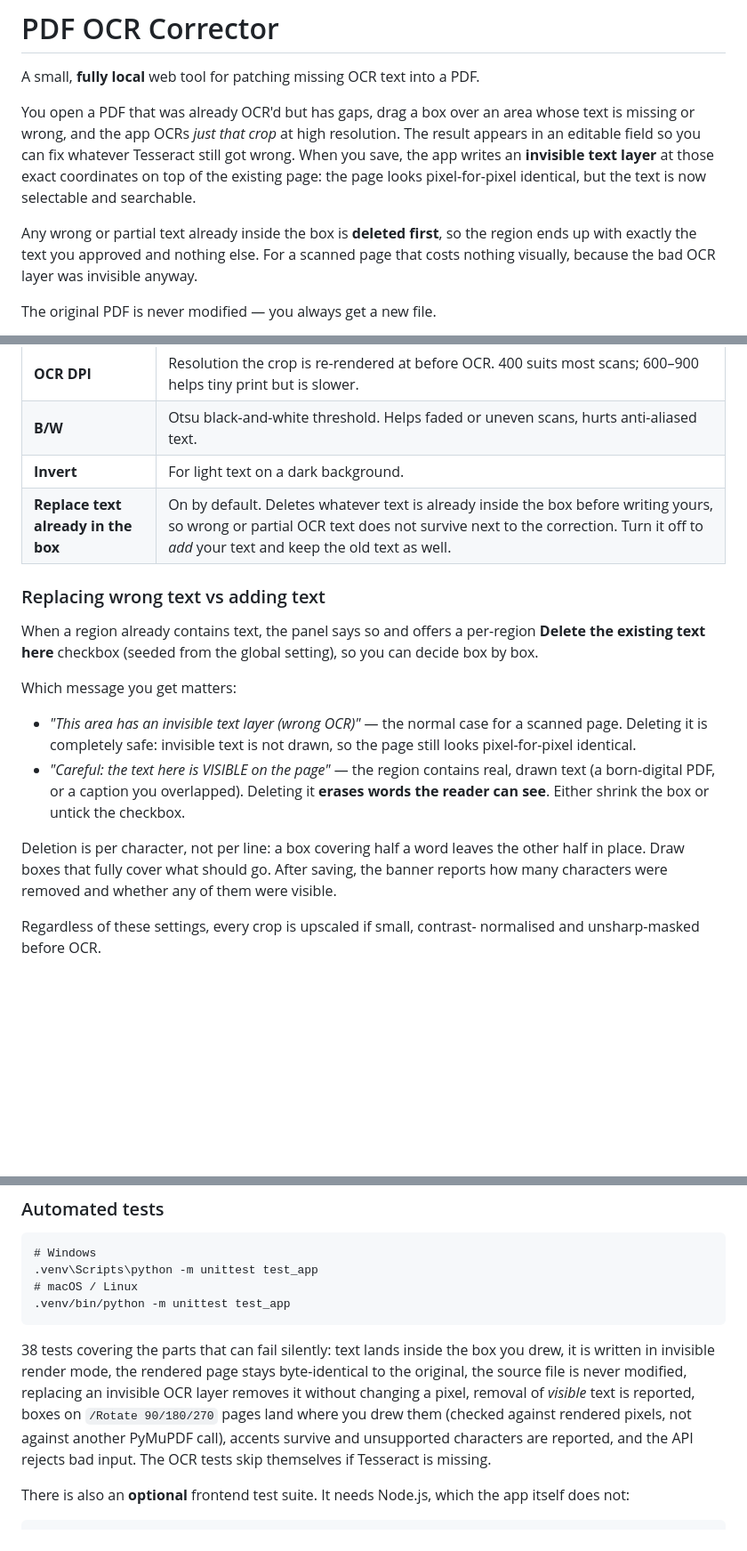
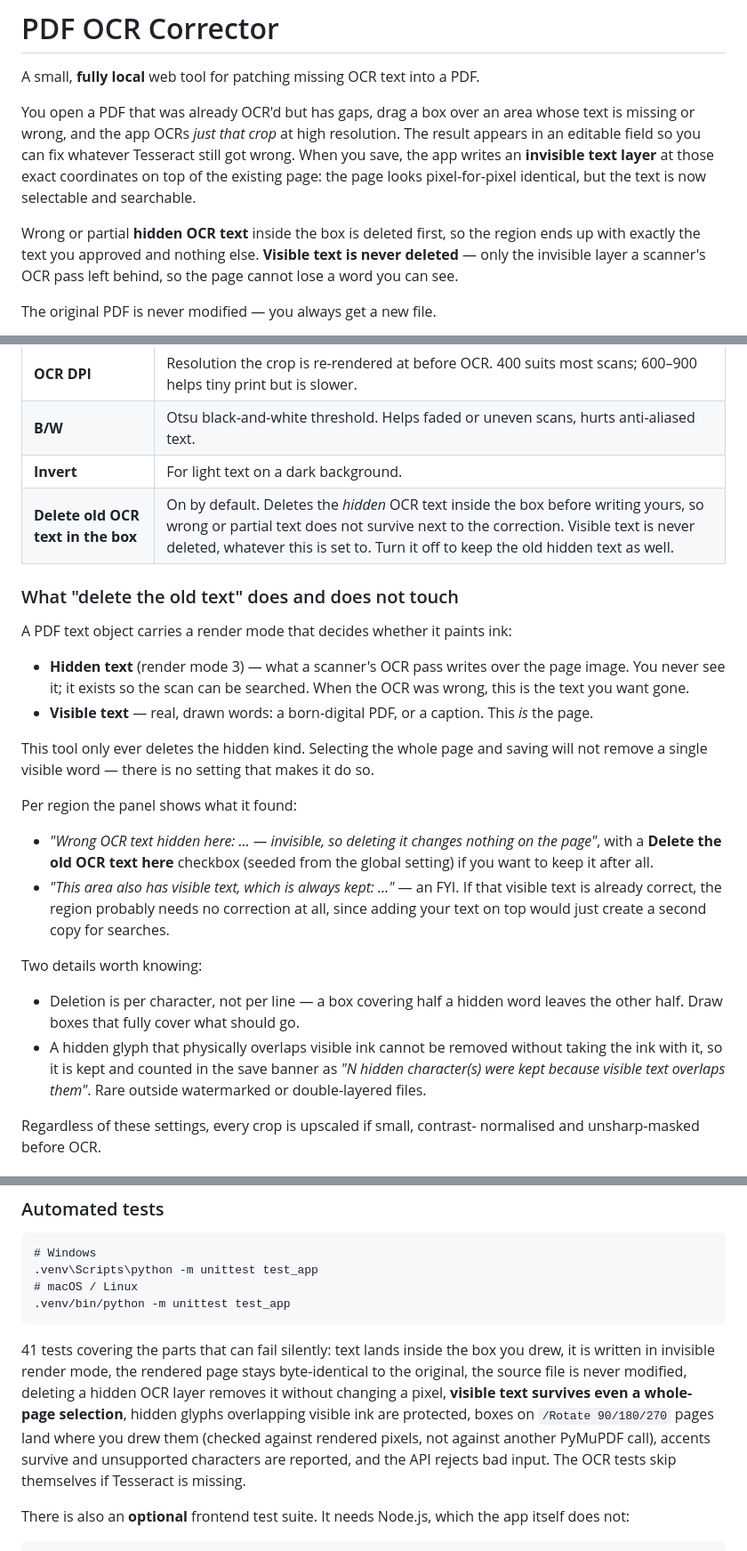
Before and after one commit to ja-ortiz-uniandes/pdf-ocr-corrector, a Markdown page: README.md, 3 parts joined by grey strips. Shown at 89% size. Drawn GitHub-style; blank space fills up the shorter version.

Commit message:
docs: state that only hidden OCR text is ever deleted

````diff
--- a/README.md
+++ b/README.md
@@ -9,9 +9,10 @@ Tesseract still got wrong. When you save, the app writes an **invisible text
 layer** at those exact coordinates on top of the existing page: the page looks
 pixel-for-pixel identical, but the text is now selectable and searchable.
 
-Any wrong or partial text already inside the box is **deleted first**, so the
-region ends up with exactly the text you approved and nothing else. For a scanned
-page that costs nothing visually, because the bad OCR layer was invisible anyway.
+Wrong or partial **hidden OCR text** inside the box is deleted first, so the
+region ends up with exactly the text you approved and nothing else. **Visible text
+is never deleted** — only the invisible layer a scanner's OCR pass left behind, so
+the page cannot lose a word you can see.
 
 The original PDF is never modified — you always get a new file.
 
@@ -124,28 +125,38 @@ To stop the app: press `Ctrl+C` in the console window, or just close it.
 | **OCR DPI** | Resolution the crop is re-rendered at before OCR. 400 suits most scans; 600–900 helps tiny print but is slower. |
 | **B/W** | Otsu black-and-white threshold. Helps faded or uneven scans, hurts anti-aliased text. |
 | **Invert** | For light text on a dark background. |
-| **Replace text already in the box** | On by default. Deletes whatever text is already inside the box before writing yours, so wrong or partial OCR text does not survive next to the correction. Turn it off to *add* your text and keep the old text as well. |
+| **Delete old OCR text in the box** | On by default. Deletes the *hidden* OCR text inside the box before writing yours, so wrong or partial text does not survive next to the correction. Visible text is never deleted, whatever this is set to. Turn it off to keep the old hidden text as well. |
 
-### Replacing wrong text vs adding text
+### What "delete the old text" does and does not touch
 
-When a region already contains text, the panel says so and offers a per-region
-**Delete the existing text here** checkbox (seeded from the global setting), so
-you can decide box by box.
+A PDF text object carries a render mode that decides whether it paints ink:
 
-Which message you get matters:
+- **Hidden text** (render mode 3) — what a scanner's OCR pass writes over the page
+  image. You never see it; it exists so the scan can be searched. When the OCR was
+  wrong, this is the text you want gone.
+- **Visible text** — real, drawn words: a born-digital PDF, or a caption. This *is*
+  the page.
 
-- *"This area has an invisible text layer (wrong OCR)"* — the normal case for a
-  scanned page. Deleting it is completely safe: invisible text is not drawn, so
-  the page still looks pixel-for-pixel identical.
-- *"Careful: the text here is VISIBLE on the page"* — the region contains real,
-  drawn text (a born-digital PDF, or a caption you overlapped). Deleting it
-  **erases words the reader can see**. Either shrink the box or untick the
-  checkbox.
+This tool only ever deletes the hidden kind. Selecting the whole page and saving
+will not remove a single visible word — there is no setting that makes it do so.
 
-Deletion is per character, not per line: a box covering half a word leaves the
-other half in place. Draw boxes that fully cover what should go. After saving,
-the banner reports how many characters were removed and whether any of them were
-visible.
+Per region the panel shows what it found:
+
+- *"Wrong OCR text hidden here: … — invisible, so deleting it changes nothing on
+  the page"*, with a **Delete the old OCR text here** checkbox (seeded from the
+  global setting) if you want to keep it after all.
+- *"This area also has visible text, which is always kept: …"* — an FYI. If that
+  visible text is already correct, the region probably needs no correction at all,
+  since adding your text on top would just create a second copy for searches.
+
+Two details worth knowing:
+
+- Deletion is per character, not per line — a box covering half a hidden word
+  leaves the other half. Draw boxes that fully cover what should go.
+- A hidden glyph that physically overlaps visible ink cannot be removed without
+  taking the ink with it, so it is kept and counted in the save banner as
+  *"N hidden character(s) were kept because visible text overlaps them"*. Rare
+  outside watermarked or double-layered files.
 
 Regardless of these settings, every crop is upscaled if small, contrast-
 normalised and unsharp-masked before OCR.
@@ -213,14 +224,15 @@ unfindable, and confirm the page still looks unchanged.
 .venv/bin/python -m unittest test_app
 ```
 
-38 tests covering the parts that can fail silently: text lands inside the box
-you drew, it is written in invisible render mode, the rendered page stays
-byte-identical to the original, the source file is never modified, replacing an
-invisible OCR layer removes it without changing a pixel, removal of *visible*
-text is reported, boxes on `/Rotate 90/180/270` pages land where you drew them
-(checked against rendered pixels, not against another PyMuPDF call), accents
-survive and unsupported characters are reported, and the API rejects bad input.
-The OCR tests skip themselves if Tesseract is missing.
+41 tests covering the parts that can fail silently: text lands inside the box you
+drew, it is written in invisible render mode, the rendered page stays
+byte-identical to the original, the source file is never modified, deleting a
+hidden OCR layer removes it without changing a pixel, **visible text survives even
+a whole-page selection**, hidden glyphs overlapping visible ink are protected,
+boxes on `/Rotate 90/180/270` pages land where you drew them (checked against
+rendered pixels, not against another PyMuPDF call), accents survive and
+unsupported characters are reported, and the API rejects bad input. The OCR tests
+skip themselves if Tesseract is missing.
 
 There is also an **optional** frontend test suite. It needs Node.js, which the
 app itself does not:
````
Also changed, not shown: other parts of README.md (+2 -2 lines), CLAUDE.md (+23 -11 lines).
